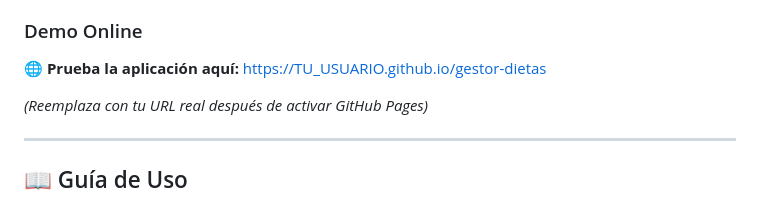
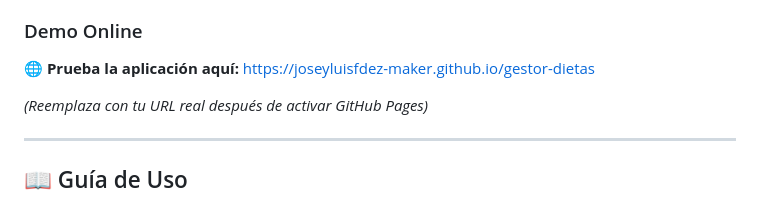
Before and after one commit to joseyluisfdez-maker/gestor-dietas, a Markdown page: README.md, the part around the change. Drawn GitHub-style.

```diff
--- a/README.md
+++ b/README.md
@@ -40,7 +40,7 @@
 
 ### Demo Online
 
-🌐 **Prueba la aplicación aquí:** [https://TU_USUARIO.github.io/gestor-dietas](https://TU_USUARIO.github.io/gestor-dietas)
+🌐 **Prueba la aplicación aquí:** [https://joseyluisfdez-maker.github.io/gestor-dietas](https://joseyluisfdez-maker.github.io/gestor-dieta)
 
 *(Reemplaza con tu URL real después de activar GitHub Pages)*
 
```
